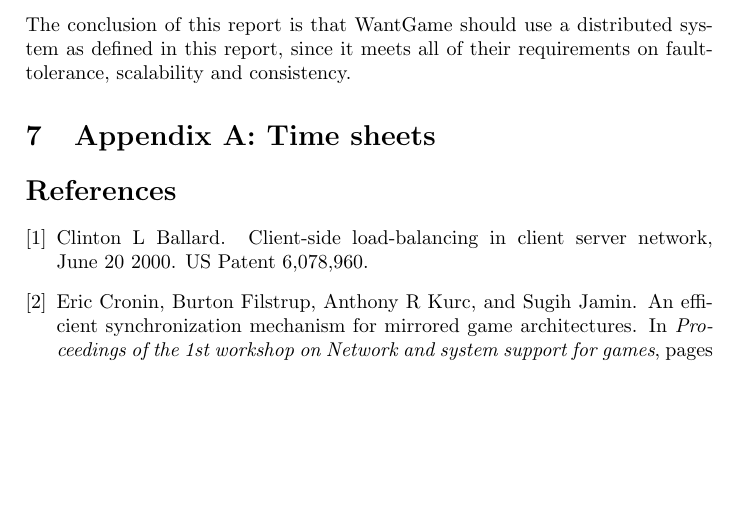
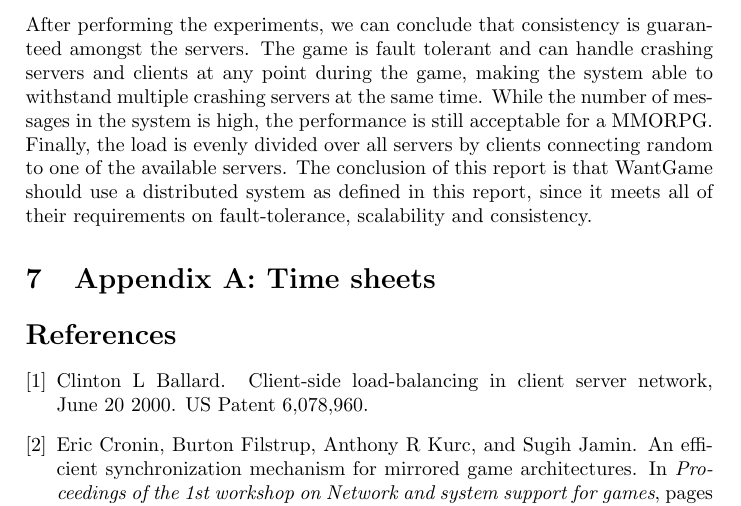
Before and after one commit to lfdversluis/FDDG, a LaTeX document (report/report.tex, which reads report/conclusion.tex): part of page 13 of 13, cut at the place of the change, the shorter picture padded with empty space. Compiled offline with pdfLaTeX.

Commit message:
Added small part about the experiments in the conclusion
Fixes #11

```diff
--- a/report/conclusion.tex
+++ b/report/conclusion.tex
@@ -1,3 +1,4 @@
 \section{Conclusion}
 In this report, the design of the Fault-Tolerant Distributed Dragon Game (FDDG) is presented. First, the design of the game and the general structure of the system are explained. Next, the mechanisms that handle clients or server crashes to ensure fault tolerance, were discussed. To ensure consistency, a mirrored game architecture where the game state is replicated over all servers has been implemented. Furthermore, experiments that have conducted, along with their results, are described. The focus is of the experiments lie on consistency, fault-tolerance, scalability and message complexity of the game. Finally the tradeoffs and drawbacks of the design are discussed.\\
+After performing the experiments, we can conclude that consistency is guaranteed amongst the servers. The game is fault tolerant and can handle crashing servers and clients at any point during the game, making the system able to withstand multiple crashing servers at the same time. While the number of messages in the system is high, the performance is still acceptable for a MMORPG. Finally, the load is evenly divided over all servers by clients connecting random to one of the available servers.
 The conclusion of this report is that WantGame should use a distributed system as defined in this report, since it meets all of their requirements on fault-tolerance, scalability and consistency.
```
